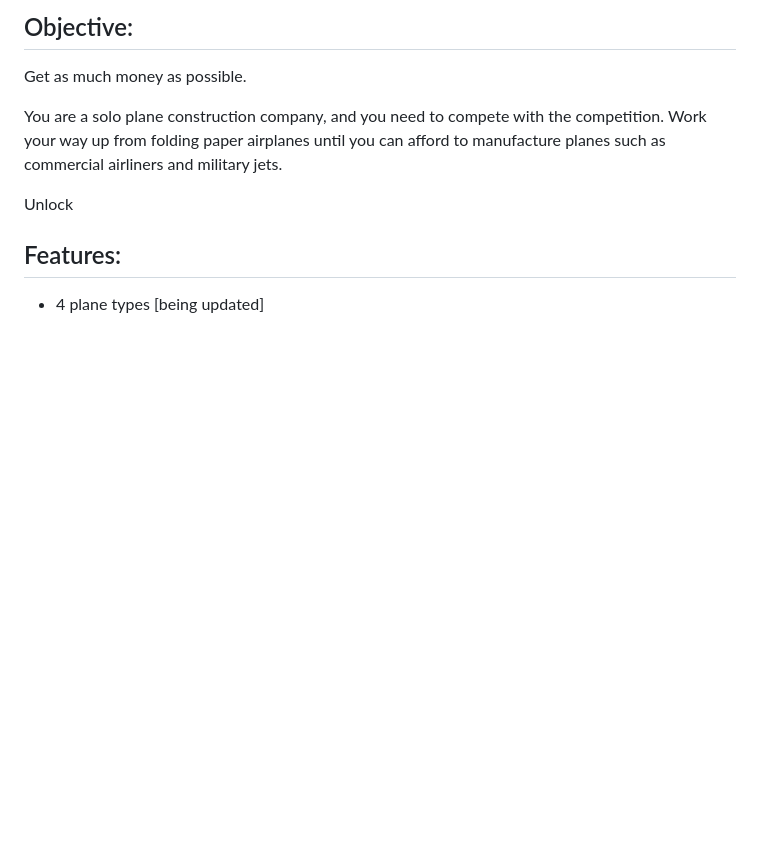
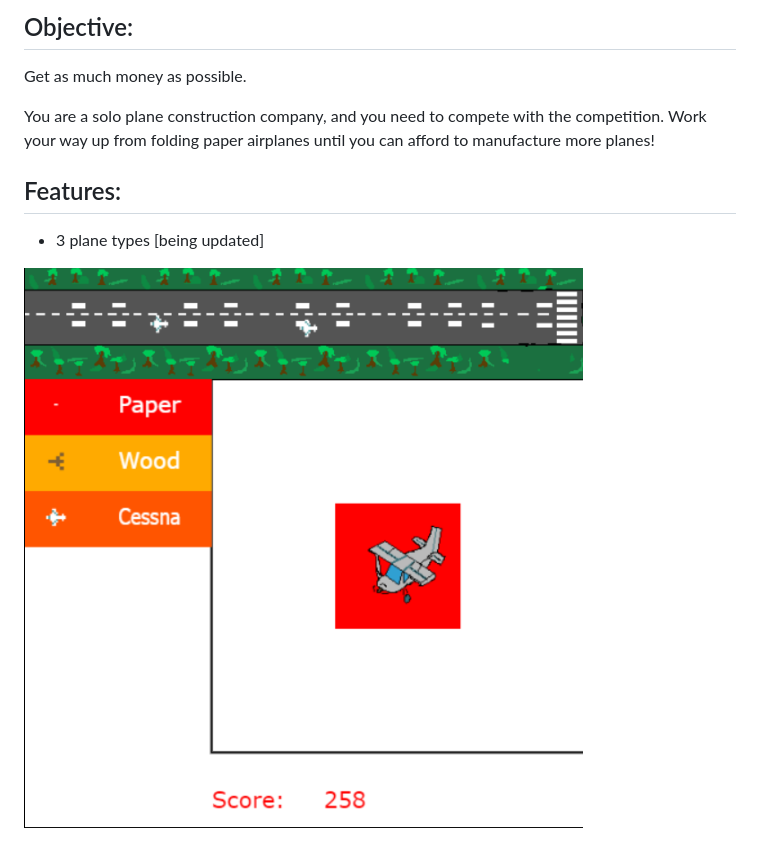
Before and after one commit to robloxcom-corporation/planez, a Markdown page: README.md, the part around the change. Drawn GitHub-style; pictures changed too: Planez_Sample.png (added); blank space fills up the shorter version.

```diff
--- a/README.md
+++ b/README.md
@@ -9,11 +9,12 @@ dont worry, this README will get better over time
 ## Objective:
 Get as much money as possible.
 
-You are a solo plane construction company, and you need to compete with the competition. Work your way up from folding paper airplanes until you can afford to manufacture planes such as commercial airliners and military jets.
-
-Unlock
+You are a solo plane construction company, and you need to compete with the competition. Work your way up from folding paper airplanes until you can afford to manufacture more planes!
 
 ## Features:
 <ul>
-  <li>4 plane types [being updated]</li>
-</ul
+  <li>3 plane types [being updated]</li>
+</ul>
+
+
+![alt text](Planez_Sample.png "PLANEZ Sample Image")
```
Also changed, not shown: 2 other files.
